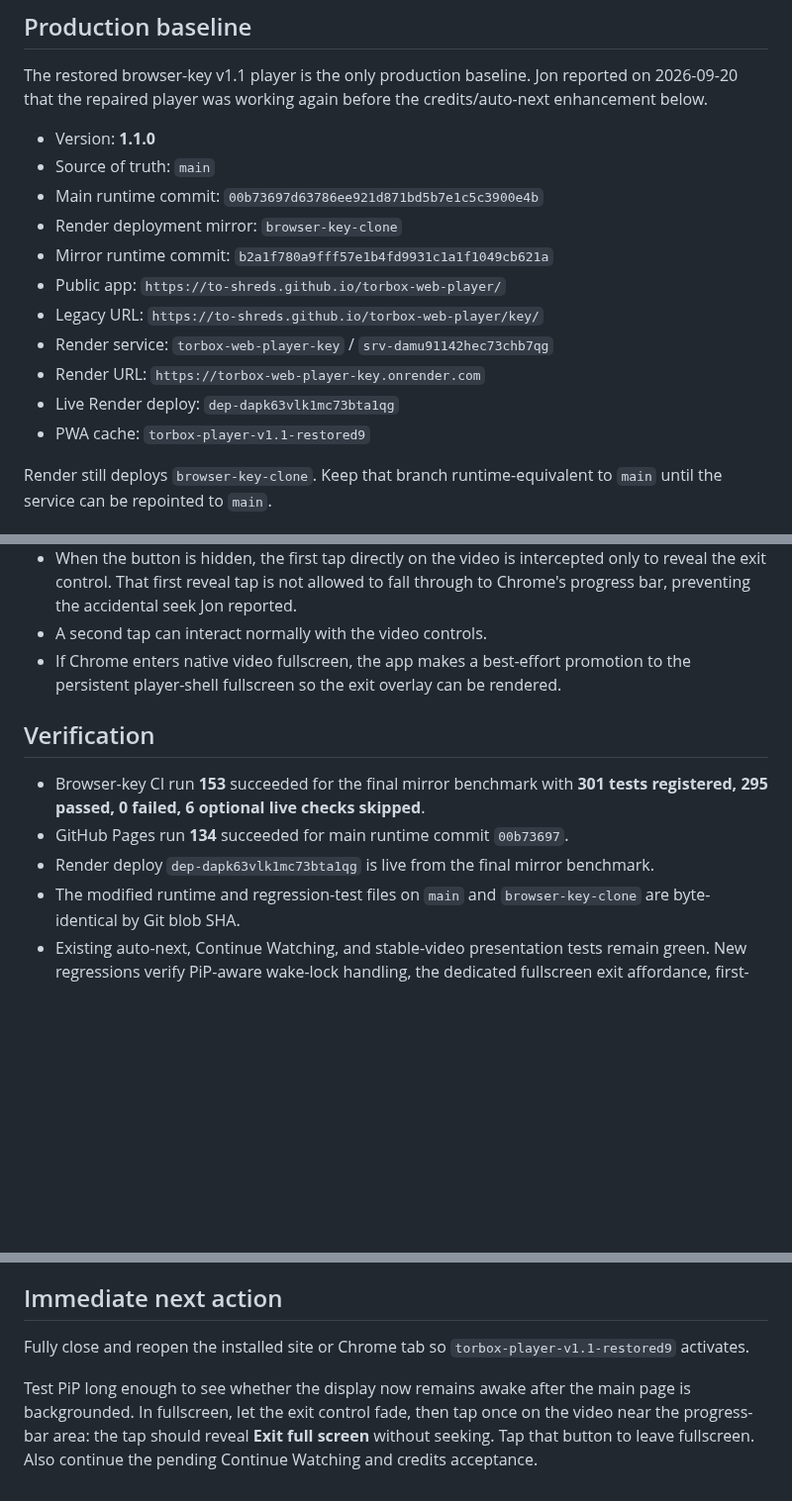
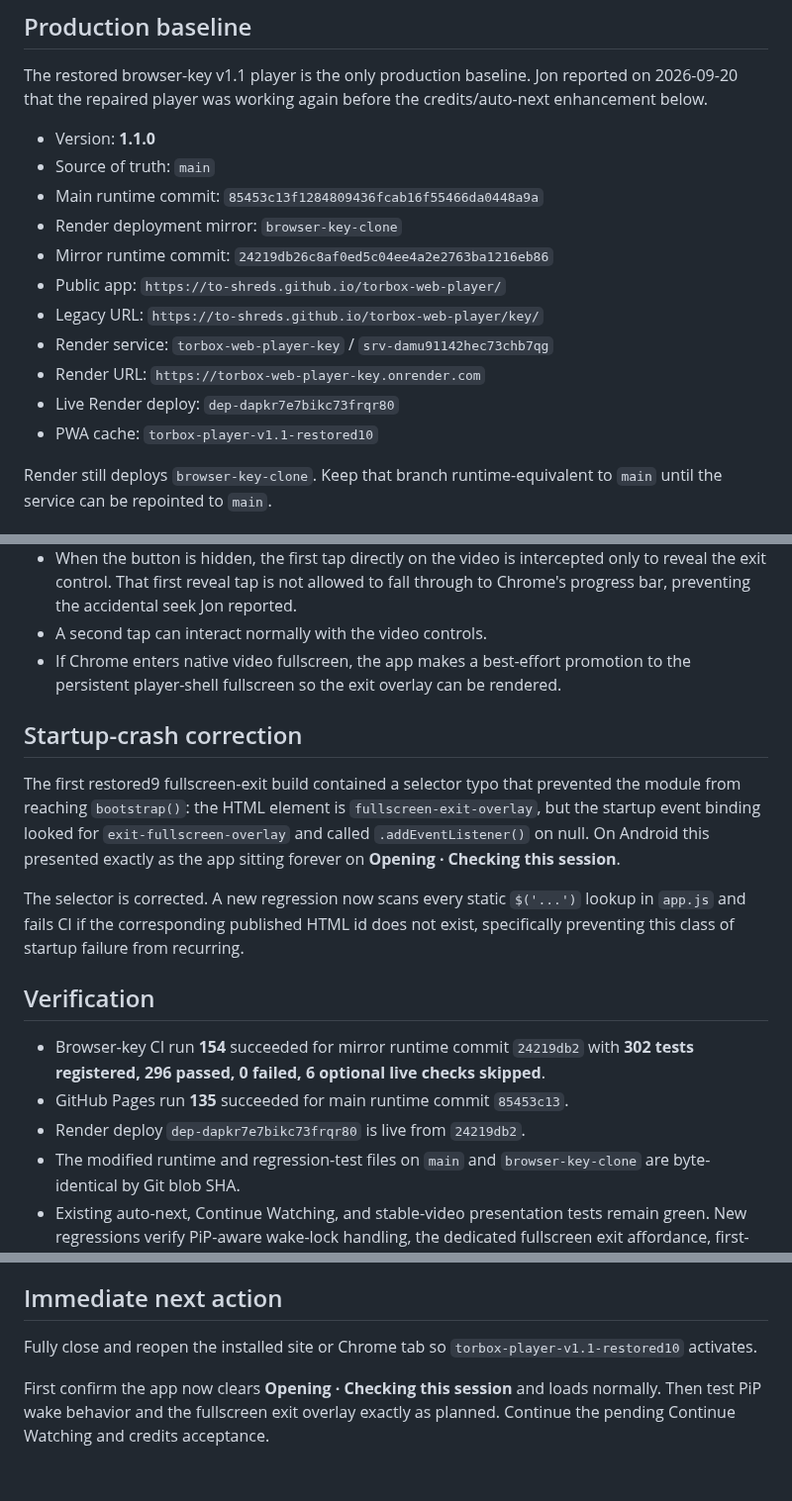
Before and after one commit to to-shreds/torbox-web-player, a Markdown page: HANDOFF.md, 3 parts joined by grey strips. Shown at 99% size. Drawn GitHub-style; blank space fills up the shorter version.

Commit message:
Document startup crash root cause and guard

```diff
--- a/HANDOFF.md
+++ b/HANDOFF.md
@@ -8,15 +8,15 @@ The restored browser-key v1.1 player is the only production baseline. Jon report
 
 - Version: **1.1.0**
 - Source of truth: `main`
-- Main runtime commit: `00b73697d63786ee921d871bd5b7e1c5c3900e4b`
+- Main runtime commit: `85453c13f1284809436fcab16f55466da0448a9a`
 - Render deployment mirror: `browser-key-clone`
-- Mirror runtime commit: `b2a1f780a9fff57e1b4fd9931c1a1f1049cb621a`
+- Mirror runtime commit: `24219db26c8af0ed5c04ee4a2e2763ba1216eb86`
 - Public app: `https://to-shreds.github.io/torbox-web-player/`
 - Legacy URL: `https://to-shreds.github.io/torbox-web-player/key/`
 - Render service: `torbox-web-player-key` / `srv-damu91142hec73chb7qg`
 - Render URL: `https://torbox-web-player-key.onrender.com`
-- Live Render deploy: `dep-dapk63vlk1mc73bta1qg`
-- PWA cache: `torbox-player-v1.1-restored9`
+- Live Render deploy: `dep-dapkr7e7bikc73frqr80`
+- PWA cache: `torbox-player-v1.1-restored10`
 
 Render still deploys `browser-key-clone`. Keep that branch runtime-equivalent to `main` until the service can be repointed to `main`.
 
@@ -96,11 +96,17 @@ Jon confirmed the stable-video architecture fixed fullscreen persistence and PiP
 - A second tap can interact normally with the video controls.
 - If Chrome enters native video fullscreen, the app makes a best-effort promotion to the persistent player-shell fullscreen so the exit overlay can be rendered.
 
+## Startup-crash correction
+
+The first restored9 fullscreen-exit build contained a selector typo that prevented the module from reaching `bootstrap()`: the HTML element is `fullscreen-exit-overlay`, but the startup event binding looked for `exit-fullscreen-overlay` and called `.addEventListener()` on null. On Android this presented exactly as the app sitting forever on **Opening · Checking this session**.
+
+The selector is corrected. A new regression now scans every static `$('...')` lookup in `app.js` and fails CI if the corresponding published HTML id does not exist, specifically preventing this class of startup failure from recurring.
+
 ## Verification
 
-- Browser-key CI run **153** succeeded for the final mirror benchmark with **301 tests registered, 295 passed, 0 failed, 6 optional live checks skipped**.
-- GitHub Pages run **134** succeeded for main runtime commit `00b73697`.
-- Render deploy `dep-dapk63vlk1mc73bta1qg` is live from the final mirror benchmark.
+- Browser-key CI run **154** succeeded for mirror runtime commit `24219db2` with **302 tests registered, 296 passed, 0 failed, 6 optional live checks skipped**.
+- GitHub Pages run **135** succeeded for main runtime commit `85453c13`.
+- Render deploy `dep-dapkr7e7bikc73frqr80` is live from `24219db2`.
 - The modified runtime and regression-test files on `main` and `browser-key-clone` are byte-identical by Git blob SHA.
 - Existing auto-next, Continue Watching, and stable-video presentation tests remain green. New regressions verify PiP-aware wake-lock handling, the dedicated fullscreen exit affordance, first-tap seek shielding, and best-effort promotion from native video fullscreen to the persistent player shell.
 
@@ -118,6 +124,6 @@ Jon confirmed the stable-video architecture fixed fullscreen persistence and PiP
 
 ## Immediate next action
 
-Fully close and reopen the installed site or Chrome tab so `torbox-player-v1.1-restored9` activates.
+Fully close and reopen the installed site or Chrome tab so `torbox-player-v1.1-restored10` activates.
 
-Test PiP long enough to see whether the display now remains awake after the main page is backgrounded. In fullscreen, let the exit control fade, then tap once on the video near the progress-bar area: the tap should reveal **Exit full screen** without seeking. Tap that button to leave fullscreen. Also continue the pending Continue Watching and credits acceptance.
+First confirm the app now clears **Opening · Checking this session** and loads normally. Then test PiP wake behavior and the fullscreen exit overlay exactly as planned. Continue the pending Continue Watching and credits acceptance.
```
